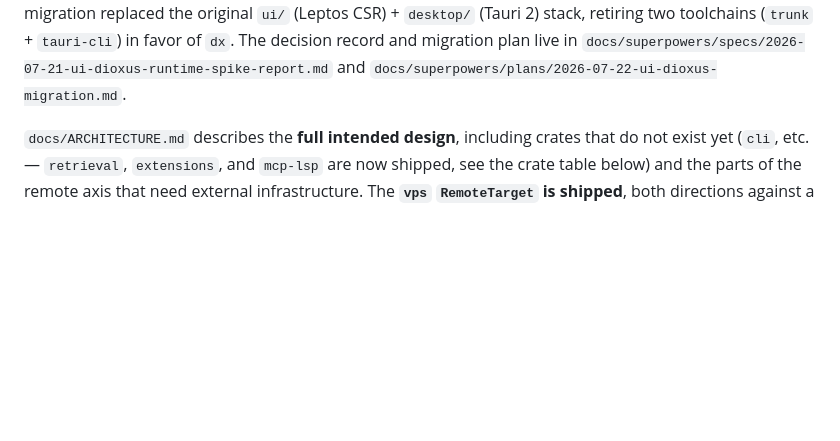
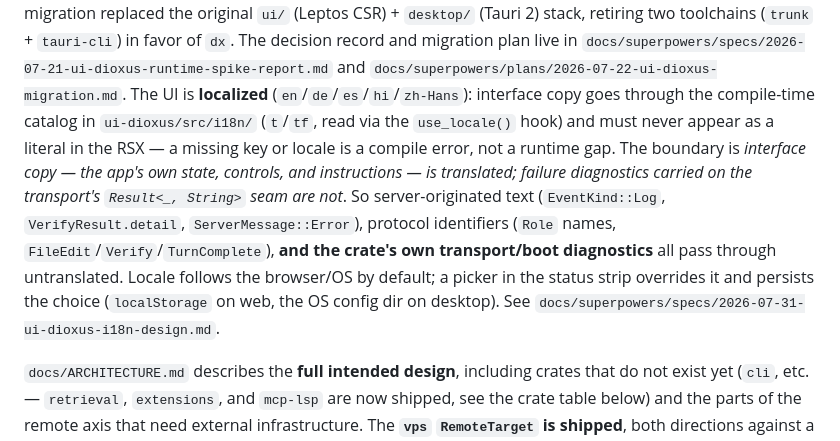
Before and after one commit to robhicks/otto, a Markdown page: CLAUDE.md, the part around the change. Drawn GitHub-style; blank space fills up the shorter version.

```diff
--- a/CLAUDE.md
+++ b/CLAUDE.md
@@ -46,6 +46,16 @@ the fixed port). The Dioxus migration replaced the original `ui/` (Leptos CSR) +
 stack, retiring two toolchains (`trunk` + `tauri-cli`) in favor of `dx`. The decision record and
 migration plan live in `docs/superpowers/specs/2026-07-21-ui-dioxus-runtime-spike-report.md` and
 `docs/superpowers/plans/2026-07-22-ui-dioxus-migration.md`.
+The UI is **localized** (`en`/`de`/`es`/`hi`/`zh-Hans`): interface copy goes through the
+compile-time catalog in `ui-dioxus/src/i18n/` (`t`/`tf`, read via the `use_locale()` hook) and must
+never appear as a literal in the RSX — a missing key or locale is a compile error, not a runtime
+gap. The boundary is *interface copy — the app's own state, controls, and instructions — is
+translated; failure diagnostics carried on the transport's `Result<_, String>` seam are not*. So
+server-originated text (`EventKind::Log`, `VerifyResult.detail`, `ServerMessage::Error`), protocol
+identifiers (`Role` names, `FileEdit`/`Verify`/`TurnComplete`), **and the crate's own
+transport/boot diagnostics** all pass through untranslated. Locale follows the browser/OS by
+default; a picker in the status strip overrides it and persists the choice (`localStorage` on web,
+the OS config dir on desktop). See `docs/superpowers/specs/2026-07-31-ui-dioxus-i18n-design.md`.
 
 `docs/ARCHITECTURE.md` describes the **full intended design**, including crates that do
 not exist yet (`cli`, etc. — `retrieval`, `extensions`, and `mcp-lsp` are now shipped, see the
```
Also changed, not shown: README.md (+7 -2 lines).
